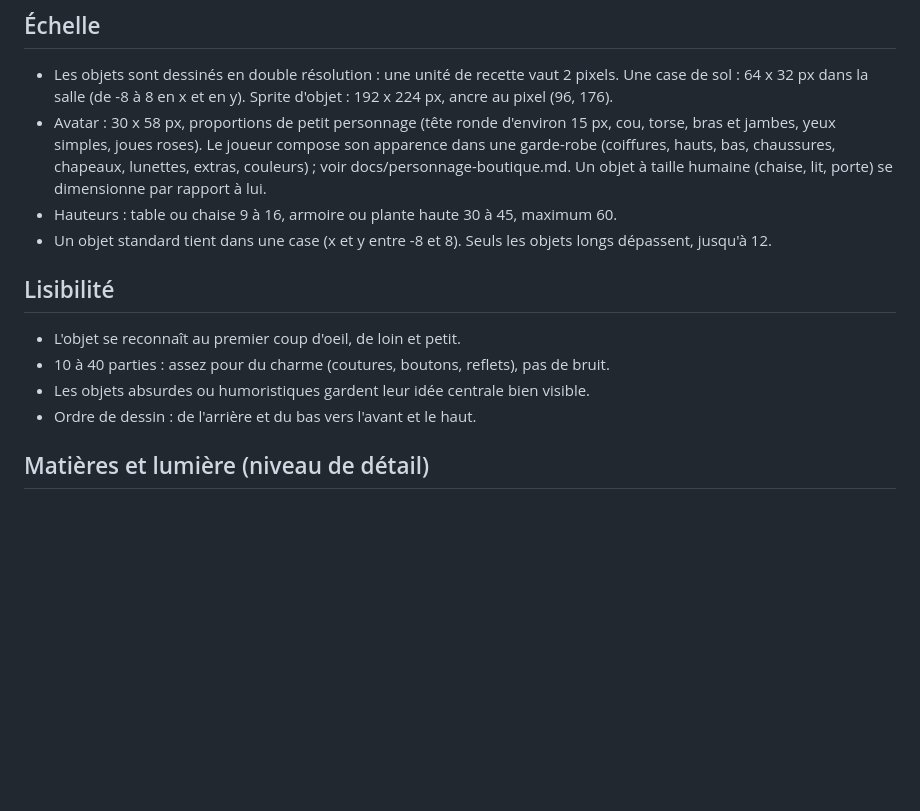
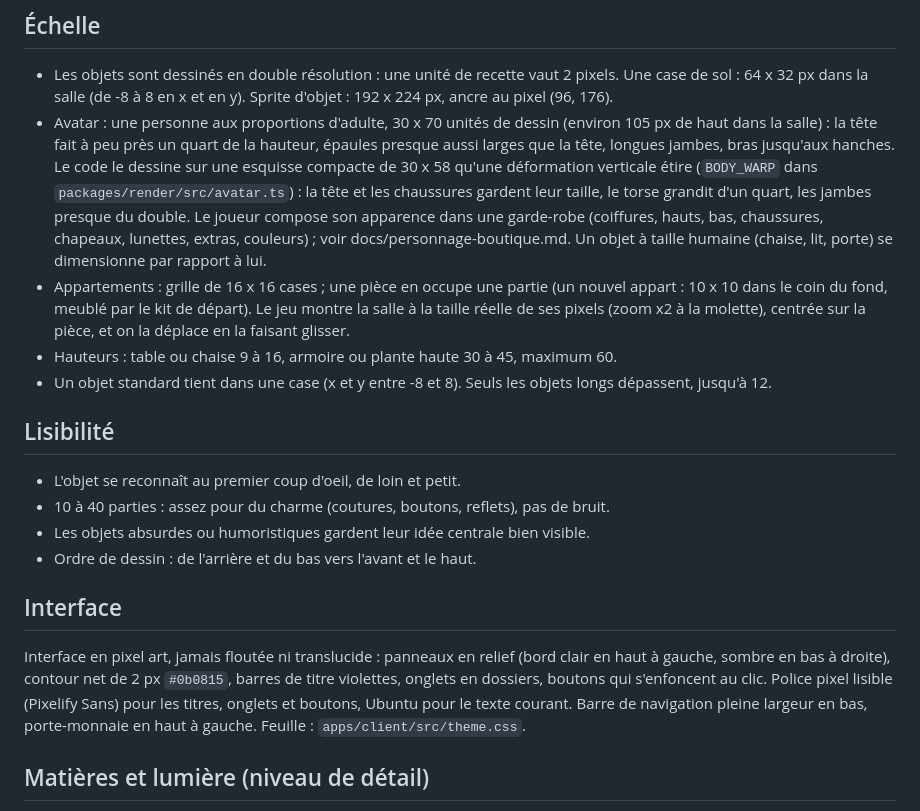
Before and after one commit to MaxxAls/coloxel, a Markdown page: docs/bible-graphique.md, the part around the change. Drawn GitHub-style; blank space fills up the shorter version.

Commit message:
Style guide: adult avatars, 16 x 16 rooms, pixel-art interface
Co-Authored-By: Claude Opus 5.5 <noreply@anthropic.com>

```diff
--- a/docs/bible-graphique.md
+++ b/docs/bible-graphique.md
@@ -28,7 +28,8 @@ Un pixel, `#1b1530` (violet très sombre, jamais noir pur). Il est ajouté par l
 ## Échelle
 
 - Les objets sont dessinés en double résolution : une unité de recette vaut 2 pixels. Une case de sol : 64 x 32 px dans la salle (de -8 à 8 en x et en y). Sprite d'objet : 192 x 224 px, ancre au pixel (96, 176).
-- Avatar : 30 x 58 px, proportions de petit personnage (tête ronde d'environ 15 px, cou, torse, bras et jambes, yeux simples, joues roses). Le joueur compose son apparence dans une garde-robe (coiffures, hauts, bas, chaussures, chapeaux, lunettes, extras, couleurs) ; voir docs/personnage-boutique.md. Un objet à taille humaine (chaise, lit, porte) se dimensionne par rapport à lui.
+- Avatar : une personne aux proportions d'adulte, 30 x 70 unités de dessin (environ 105 px de haut dans la salle) : la tête fait à peu près un quart de la hauteur, épaules presque aussi larges que la tête, longues jambes, bras jusqu'aux hanches. Le code le dessine sur une esquisse compacte de 30 x 58 qu'une déformation verticale étire (`BODY_WARP` dans `packages/render/src/avatar.ts`) : la tête et les chaussures gardent leur taille, le torse grandit d'un quart, les jambes presque du double. Le joueur compose son apparence dans une garde-robe (coiffures, hauts, bas, chaussures, chapeaux, lunettes, extras, couleurs) ; voir docs/personnage-boutique.md. Un objet à taille humaine (chaise, lit, porte) se dimensionne par rapport à lui.
+- Appartements : grille de 16 x 16 cases ; une pièce en occupe une partie (un nouvel appart : 10 x 10 dans le coin du fond, meublé par le kit de départ). Le jeu montre la salle à la taille réelle de ses pixels (zoom x2 à la molette), centrée sur la pièce, et on la déplace en la faisant glisser.
 - Hauteurs : table ou chaise 9 à 16, armoire ou plante haute 30 à 45, maximum 60.
 - Un objet standard tient dans une case (x et y entre -8 et 8). Seuls les objets longs dépassent, jusqu'à 12.
 
@@ -38,6 +39,10 @@ Un pixel, `#1b1530` (violet très sombre, jamais noir pur). Il est ajouté par l
 - 10 à 40 parties : assez pour du charme (coutures, boutons, reflets), pas de bruit.
 - Les objets absurdes ou humoristiques gardent leur idée centrale bien visible.
 - Ordre de dessin : de l'arrière et du bas vers l'avant et le haut.
+
+## Interface
+
+Interface en pixel art, jamais floutée ni translucide : panneaux en relief (bord clair en haut à gauche, sombre en bas à droite), contour net de 2 px `#0b0815`, barres de titre violettes, onglets en dossiers, boutons qui s'enfoncent au clic. Police pixel lisible (Pixelify Sans) pour les titres, onglets et boutons, Ubuntu pour le texte courant. Barre de navigation pleine largeur en bas, porte-monnaie en haut à gauche. Feuille : `apps/client/src/theme.css`.
 
 ## Matières et lumière (niveau de détail)
 
```
